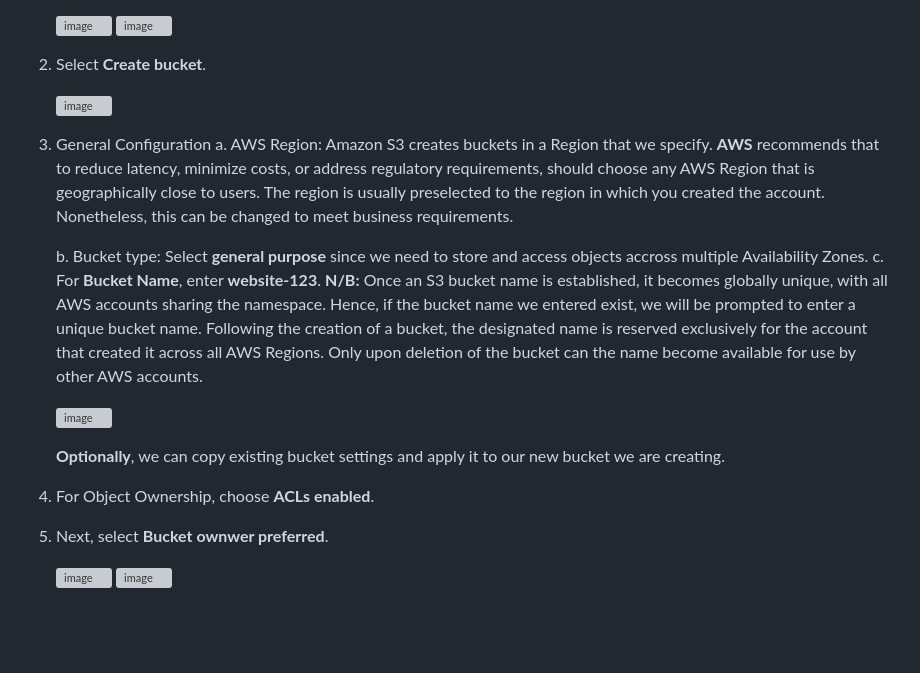
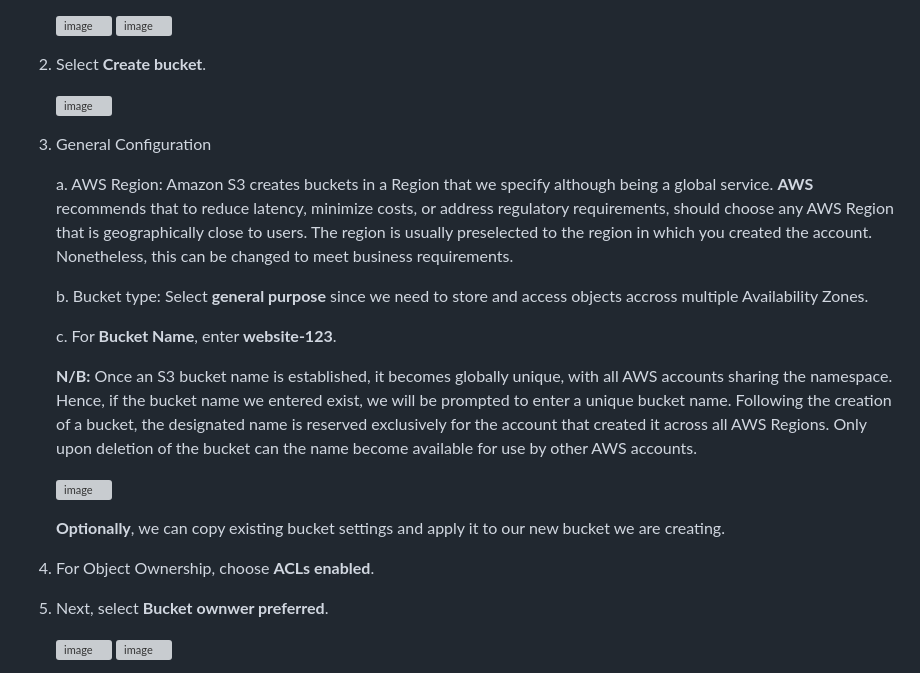
Before and after one commit to JonesKwameOsei/HostingWebsiteS3Bucket, a Markdown page: README.md, the part around the change printed below. GitHub-like rendering; blank space fills up the shorter version; grey boxes are pictures that could not be loaded.

```diff
--- a/README.md
+++ b/README.md
@@ -29,15 +29,15 @@ Store virtually any amount of data with industry-leading reliability, security,
 2. Select **Create bucket**.<p>
 ![image](https://github.com/JonesKwameOsei/HostingWebsiteS3Bucket/assets/81886509/48681f07-93b7-4e6d-930e-0904b6a2f11b)
 
-3. General Configuration
-a. AWS Region: Amazon S3 creates buckets in a Region that we specify. **AWS** recommends that to reduce latency, minimize costs, or address regulatory requirements, should choose any AWS Region that is geographically close to users. The region is usually preselected to the region in which you created the account. Nonetheless, this can be changed to meet business requirements.<p>
-b. Bucket type: Select **general purpose** since we need to store and access objects accross multiple Availability Zones.
-c. For **Bucket Name**, enter **website-123**.
+3. General Configuration<p>
+a. AWS Region: Amazon S3 creates buckets in a Region that we specify although being a global service. **AWS** recommends that to reduce latency, minimize costs, or address regulatory requirements, should choose any AWS Region that is geographically close to users. The region is usually preselected to the region in which you created the account. Nonetheless, this can be changed to meet business requirements.<p>
+b. Bucket type: Select **general purpose** since we need to store and access objects accross multiple Availability Zones. <p>
+c. For **Bucket Name**, enter **website-123**. <p>
 **N/B:** Once an S3 bucket name is established, it becomes globally unique, with all AWS accounts sharing the namespace. Hence, if the bucket name we entered exist, we will be prompted to enter a unique bucket name. Following the creation of a bucket, the designated name is reserved exclusively for the account that created it across all AWS Regions. Only upon deletion of the bucket can the name become available for use by other AWS accounts.<p>
 ![image](https://github.com/JonesKwameOsei/HostingWebsiteS3Bucket/assets/81886509/f4261c0d-2c8a-434b-b377-0f4b56766b5c)<p>
-**Optionally**, we can copy existing bucket settings and apply it to our new bucket we are creating.
+**Optionally**, we can copy existing bucket settings and apply it to our new bucket we are creating.  <p>
 
-4. For Object Ownership, choose **ACLs enabled**.
+4. For Object Ownership, choose **ACLs enabled**.<p>
 5. Next, select **Bucket ownwer preferred**.<p>
 ![image](https://github.com/JonesKwameOsei/HostingWebsiteS3Bucket/assets/81886509/a99b5ffd-13c4-472e-abd4-60a35e7b3482)
 ![image](https://github.com/JonesKwameOsei/HostingWebsiteS3Bucket/assets/81886509/aa050075-035b-4090-a813-4ba882b3ce3d)<p>
```
Also changed, not shown: other parts of README.md (+1 -1 lines).
